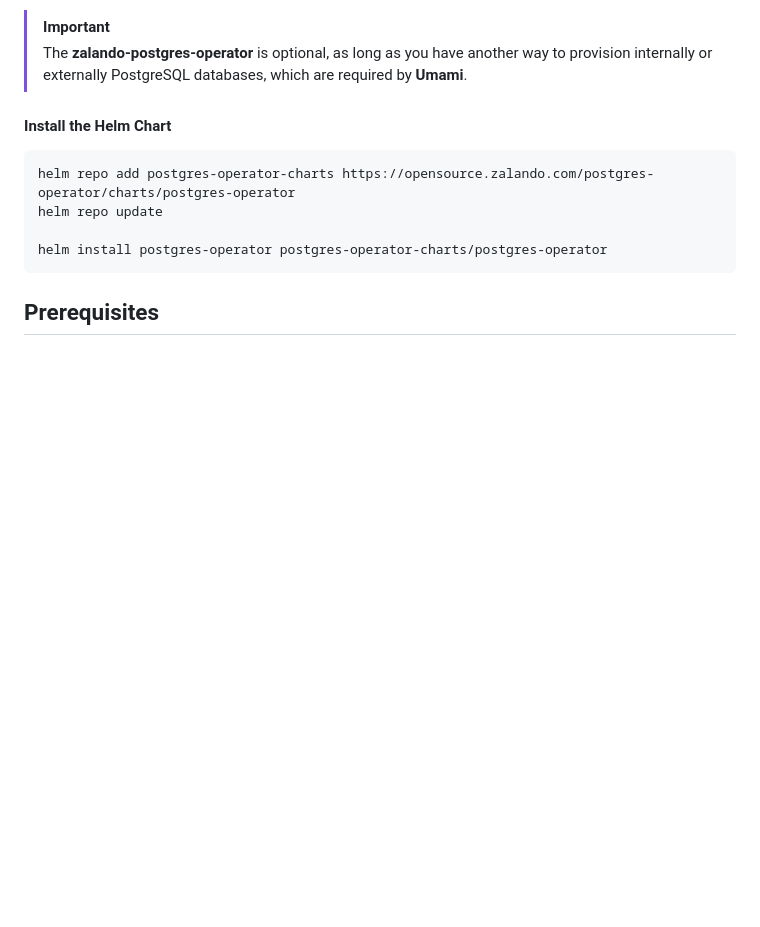
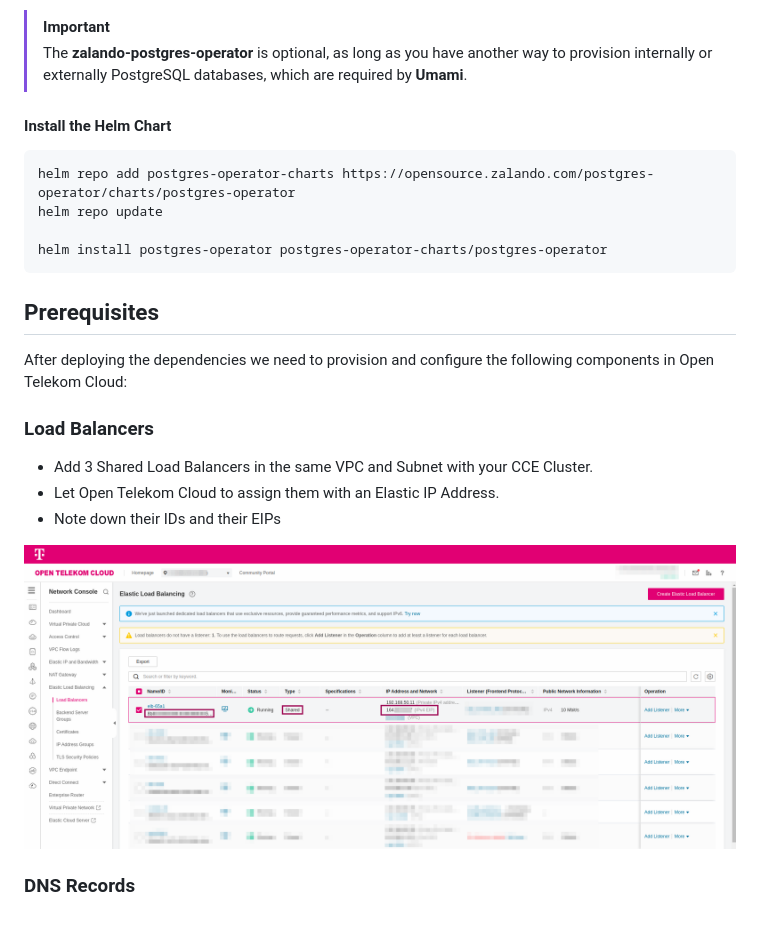
Before and after one commit to opentelekomcloud-infra/docs-next-charts, a Markdown page: DEPLOYMENT.md, the part around the change. Rendered like a GitHub page; pictures changed too: assets/images/Screenshot from 2024-09-07 11-49-47.png (added); blank space fills up the shorter version.

Commit message:
changes in deployment manual

````diff
--- a/DEPLOYMENT.md
+++ b/DEPLOYMENT.md
@@ -155,3 +155,15 @@ helm install postgres-operator postgres-operator-charts/postgres-operator
 ```
 
 ## Prerequisites
+
+After deploying the dependencies we need to provision and configure the following components in Open Telekom Cloud:
+
+### Load Balancers
+
+- Add 3 Shared Load Balancers in the same VPC and Subnet with your CCE Cluster.
+- Let Open Telekom Cloud to assign them with an Elastic IP Address.
+- Note down their IDs and their EIPs
+
+![Elastic Load Balancers](<assets/images/Screenshot from 2024-09-07 11-49-47.png>)
+
+### DNS Records
````
